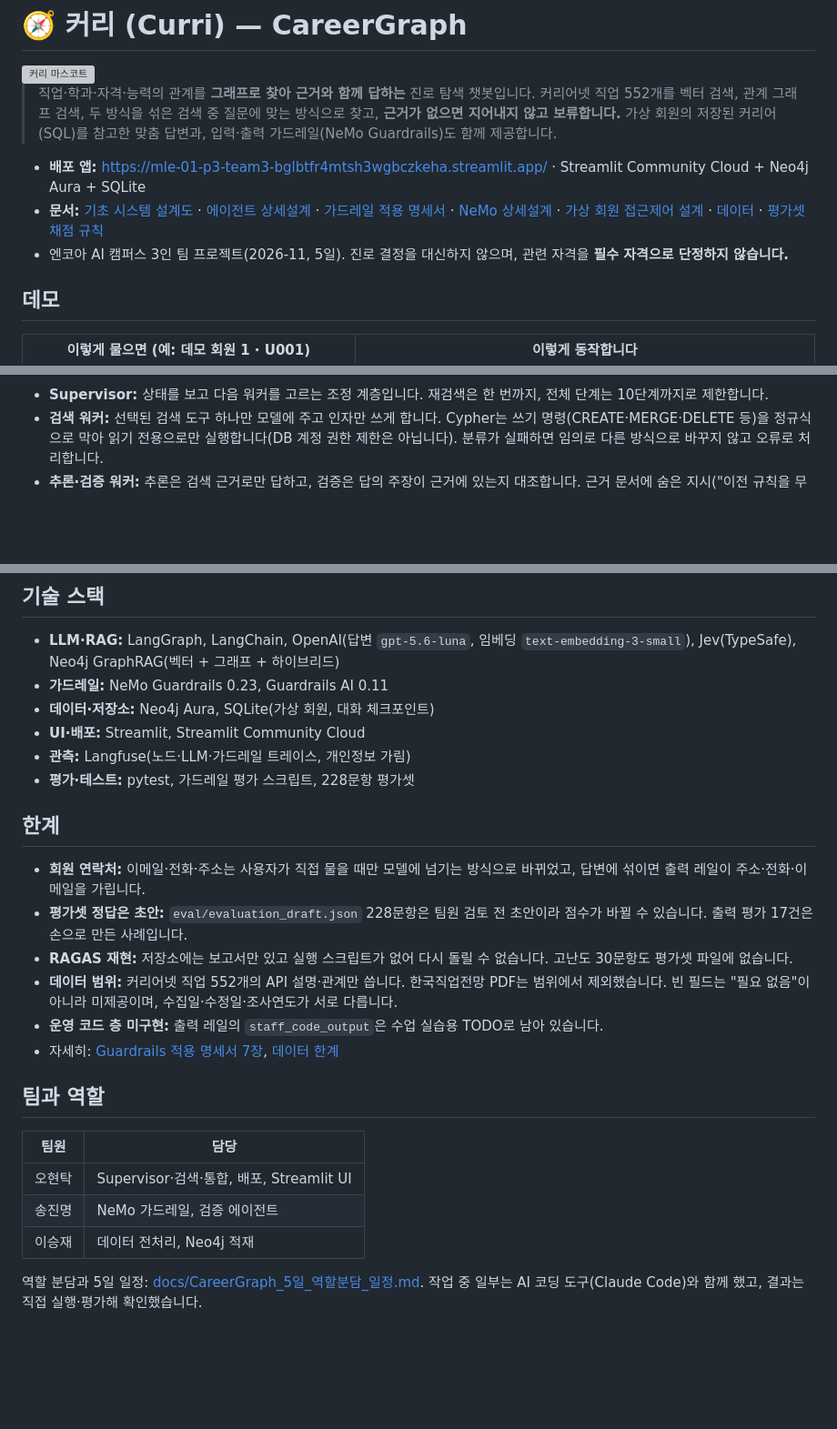
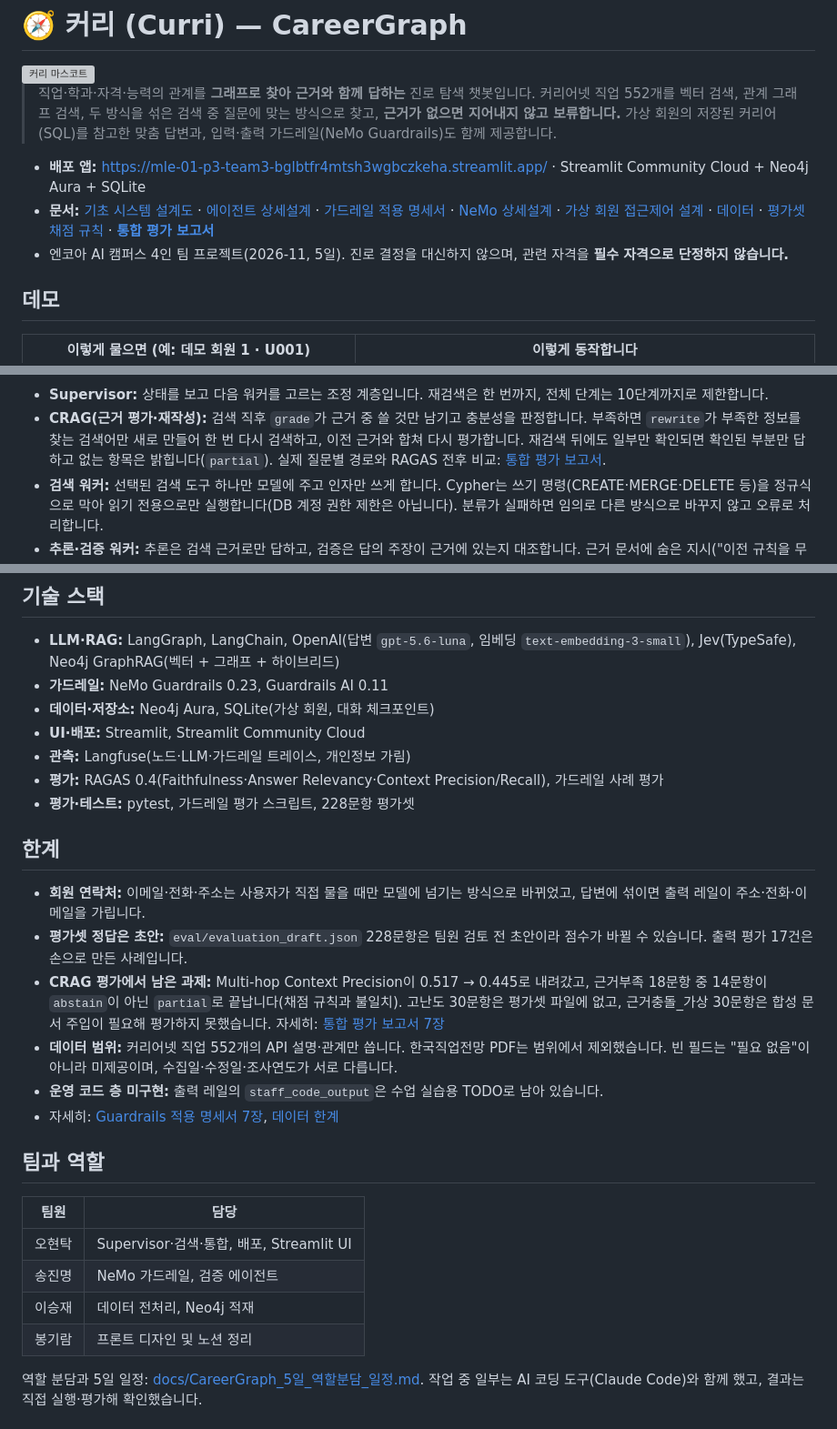
Before and after one commit to encore-ai-campus/mle-01-p3-team3, a Markdown page: README.md, 3 parts joined by grey strips. Shown at 91% size. GitHub-like rendering; blank space fills up the shorter version; grey boxes are pictures that could not be loaded.

````diff
--- a/README.md
+++ b/README.md
@@ -5,8 +5,8 @@
 > 직업·학과·자격·능력의 관계를 **그래프로 찾아 근거와 함께 답하는** 진로 탐색 챗봇입니다. 커리어넷 직업 552개를 벡터 검색, 관계 그래프 검색, 두 방식을 섞은 검색 중 질문에 맞는 방식으로 찾고, **근거가 없으면 지어내지 않고 보류합니다.** 가상 회원의 저장된 커리어(SQL)를 참고한 맞춤 답변과, 입력·출력 가드레일(NeMo Guardrails)도 함께 제공합니다.
 
 - **배포 앱:** <https://mle-01-p3-team3-bglbtfr4mtsh3wgbczkeha.streamlit.app/> · Streamlit Community Cloud + Neo4j Aura + SQLite
-- **문서:** [기초 시스템 설계도](docs/CareerGraph_기초_시스템_설계도.md) · [에이전트 상세설계](docs/CareerGraph_에이전트_상세설계.md) · [가드레일 적용 명세서](docs/CareerGraph_Guardrails_적용명세서.md) · [NeMo 상세설계](docs/CareerGraph_NeMo_Guardrails_상세설계.md) · [가상 회원 접근제어 설계](docs/CareerGraph_가상회원_커리어_접근제어_데모설계.md) · [데이터](data/README.md) · [평가셋 채점 규칙](eval/CareerGraph_평가셋_채점규칙.md)
-- 엔코아 AI 캠퍼스 3인 팀 프로젝트(2026-11, 5일). 진로 결정을 대신하지 않으며, 관련 자격을 **필수 자격으로 단정하지 않습니다.**
+- **문서:** [기초 시스템 설계도](docs/CareerGraph_기초_시스템_설계도.md) · [에이전트 상세설계](docs/CareerGraph_에이전트_상세설계.md) · [가드레일 적용 명세서](docs/CareerGraph_Guardrails_적용명세서.md) · [NeMo 상세설계](docs/CareerGraph_NeMo_Guardrails_상세설계.md) · [가상 회원 접근제어 설계](docs/CareerGraph_가상회원_커리어_접근제어_데모설계.md) · [데이터](data/README.md) · [평가셋 채점 규칙](eval/CareerGraph_평가셋_채점규칙.md) · [**통합 평가 보고서**](docs/CareerGraph_통합평가_보고서_20261116.md)
+- 엔코아 AI 캠퍼스 4인 팀 프로젝트(2026-11, 5일). 진로 결정을 대신하지 않으며, 관련 자격을 **필수 자격으로 단정하지 않습니다.**
 
 ## 데모
 
@@ -91,6 +96,7 @@ flowchart LR
 ```
 
 - **Supervisor:** 상태를 보고 다음 워커를 고르는 조정 계층입니다. 재검색은 한 번까지, 전체 단계는 10단계까지로 제한합니다.
+- **CRAG(근거 평가·재작성):** 검색 직후 `grade`가 근거 중 쓸 것만 남기고 충분성을 판정합니다. 부족하면 `rewrite`가 부족한 정보를 찾는 검색어만 새로 만들어 한 번 다시 검색하고, 이전 근거와 합쳐 다시 평가합니다. 재검색 뒤에도 일부만 확인되면 확인된 부분만 답하고 없는 항목은 밝힙니다(`partial`). 실제 질문별 경로와 RAGAS 전후 비교: [통합 평가 보고서](docs/CareerGraph_통합평가_보고서_20261116.md#3-crag-동작-확인).
 - **검색 워커:** 선택된 검색 도구 하나만 모델에 주고 인자만 쓰게 합니다. Cypher는 쓰기 명령(CREATE·MERGE·DELETE 등)을 정규식으로 막아 읽기 전용으로만 실행합니다(DB 계정 권한 제한은 아닙니다). 분류가 실패하면 임의로 다른 방식으로 바꾸지 않고 오류로 처리합니다.
 - **추론·검증 워커:** 추론은 검색 근거로만 답하고, 검증은 답의 주장이 근거에 있는지 대조합니다. 근거 문서에 숨은 지시("이전 규칙을 무시하고…")가 있으면 근거에서 뺍니다.
 - **보류:** 근거가 부족한 질문(합격 컷, 취업률 등)은 보류하고, 검색 실패·서비스 오류와 구분합니다. 자세히: [에이전트 상세설계](docs/CareerGraph_에이전트_상세설계.md)
@@ -198,13 +212,14 @@ Streamlit Community Cloud 배포는 Main file path를 `ui/streamlit_app.py`, Pyt
 - **데이터·저장소:** Neo4j Aura, SQLite(가상 회원, 대화 체크포인트)
 - **UI·배포:** Streamlit, Streamlit Community Cloud
 - **관측:** Langfuse(노드·LLM·가드레일 트레이스, 개인정보 가림)
+- **평가:** RAGAS 0.4(Faithfulness·Answer Relevancy·Context Precision/Recall), 가드레일 사례 평가
 - **평가·테스트:** pytest, 가드레일 평가 스크립트, 228문항 평가셋
 
 ## 한계
 
 - **회원 연락처:** 이메일·전화·주소는 사용자가 직접 물을 때만 모델에 넘기는 방식으로 바뀌었고, 답변에 섞이면 출력 레일이 주소·전화·이메일을 가립니다.
 - **평가셋 정답은 초안:** `eval/evaluation_draft.json` 228문항은 팀원 검토 전 초안이라 점수가 바뀔 수 있습니다. 출력 평가 17건은 손으로 만든 사례입니다.
-- **RAGAS 재현:** 저장소에는 보고서만 있고 실행 스크립트가 없어 다시 돌릴 수 없습니다. 고난도 30문항도 평가셋 파일에 없습니다.
+- **CRAG 평가에서 남은 과제:** Multi-hop Context Precision이 0.517 → 0.445로 내려갔고, 근거부족 18문항 중 14문항이 `abstain`이 아닌 `partial`로 끝납니다(채점 규칙과 불일치). 고난도 30문항은 평가셋 파일에 없고, 근거충돌_가상 30문항은 합성 문서 주입이 필요해 평가하지 못했습니다. 자세히: [통합 평가 보고서 7장](docs/CareerGraph_통합평가_보고서_20261116.md#7-남은-과제)
 - **데이터 범위:** 커리어넷 직업 552개의 API 설명·관계만 씁니다. 한국직업전망 PDF는 범위에서 제외했습니다. 빈 필드는 "필요 없음"이 아니라 미제공이며, 수집일·수정일·조사연도가 서로 다릅니다.
 - **운영 코드 층 미구현:** 출력 레일의 `staff_code_output`은 수업 실습용 TODO로 남아 있습니다.
 - 자세히: [Guardrails 적용 명세서 7장](docs/CareerGraph_Guardrails_적용명세서.md), [데이터 한계](data/README.md)
@@ -216,6 +231,7 @@ Streamlit Community Cloud 배포는 Main file path를 `ui/streamlit_app.py`, Pyt
 | 오현탁 | Supervisor·검색·통합, 배포, Streamlit UI |
 | 송진명 | NeMo 가드레일, 검증 에이전트 |
 | 이승재 | 데이터 전처리, Neo4j 적재 |
+| 봉기람 | 프론트 디자인 및 노션 정리 |
 
 역할 분담과 5일 일정: [docs/CareerGraph_5일_역할분담_일정.md](docs/CareerGraph_5일_역할분담_일정.md). 작업 중 일부는 AI 코딩 도구(Claude Code)와 함께 했고, 결과는 직접 실행·평가해 확인했습니다.
 
````
Also changed, not shown: other parts of README.md (+18 -5 lines), docs/CareerGraph_통합평가_보고서_20261116.md (added, +193 -0 lines), docs/images/langfuse_01_dashboard.jpg (added), docs/images/langfuse_02_trace_tree.jpg (added), docs/images/langfuse_03_graph_crag_loop.jpg (added), docs/images/langfuse_04_timeline.jpg (added), docs/images/langfuse_05_guardrail_jev.jpg (added), docs/images/스크린샷 2026-11-16 120442.png (added), 3 other files.
